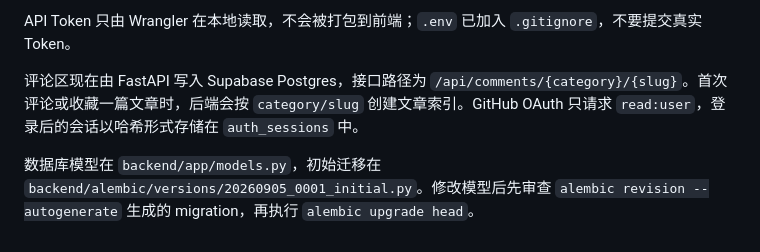
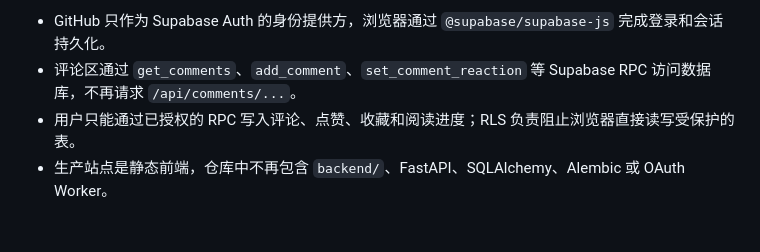
Before and after one commit to asdukw/asdukw.github.io, a Markdown page: README.md, the part around one of its changes. Rendered like a GitHub page.

```diff
--- a/README.md
+++ b/README.md
@@ -66,6 +72,5 @@ CLOUDFLARE_ACCOUNT_ID=your_cloudflare_account_id
 
-API Token 只由 Wrangler 在本地读取，不会被打包到前端；`.env` 已加入 `.gitignore`，不要提交真实 Token。
-
-评论区现在由 FastAPI 写入 Supabase Postgres，接口路径为 `/api/comments/{category}/{slug}`。首次评论或收藏一篇文章时，后端会按 `category/slug` 创建文章索引。GitHub OAuth 只请求 `read:user`，登录后的会话以哈希形式存储在 `auth_sessions` 中。
-
-数据库模型在 `backend/app/models.py`，初始迁移在 `backend/alembic/versions/20260905_0001_initial.py`。修改模型后先审查 `alembic revision --autogenerate` 生成的 migration，再执行 `alembic upgrade head`。
+- GitHub 只作为 Supabase Auth 的身份提供方，浏览器通过 `@supabase/supabase-js` 完成登录和会话持久化。
+- 评论区通过 `get_comments`、`add_comment`、`set_comment_reaction` 等 Supabase RPC 访问数据库，不再请求 `/api/comments/...`。
+- 用户只能通过已授权的 RPC 写入评论、点赞、收藏和阅读进度；RLS 负责阻止浏览器直接读写受保护的表。
+- 生产站点是静态前端，仓库中不再包含 `backend/`、FastAPI、SQLAlchemy、Alembic 或 OAuth Worker。
```
Also changed, not shown: other parts of README.md (+43 -37 lines), AGENTS.md (+24 -23 lines).
